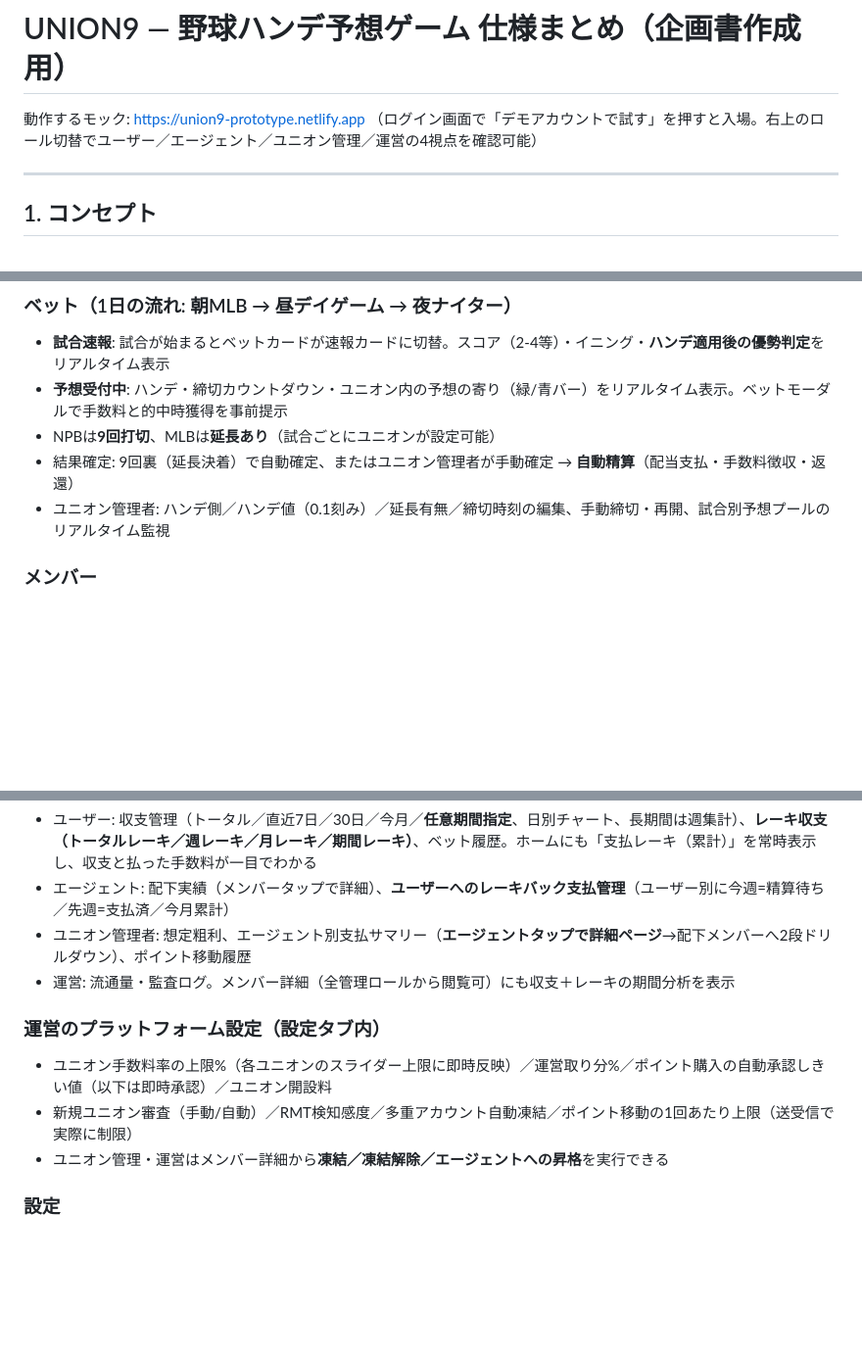
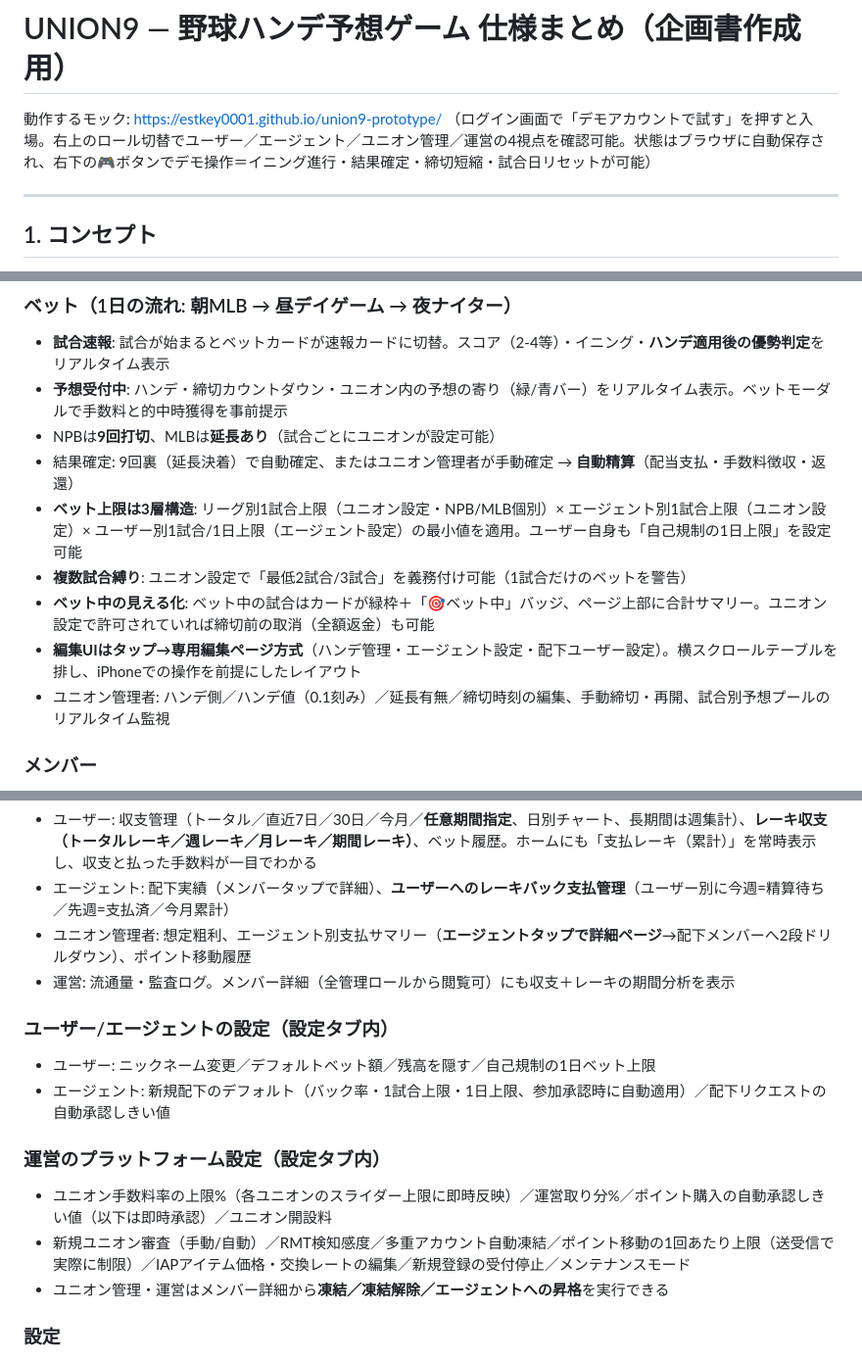
Before and after one commit to estkey0001/union9-prototype, a Markdown page: SPEC.md, 3 parts joined by grey strips. Shown at 98% size. GitHub-like rendering; blank space fills up the shorter version.

Commit message:
SPEC.md を最新構成に更新（新URL・上限3層・縛り・ロール別設定）
Co-Authored-By: Claude Fable 5 <noreply@anthropic.com>

```diff
--- a/SPEC.md
+++ b/SPEC.md
@@ -1,6 +1,7 @@
 # UNION9 — 野球ハンデ予想ゲーム 仕様まとめ（企画書作成用）
 
-動作するモック: https://union9-prototype.netlify.app （ログイン画面で「デモアカウントで試す」を押すと入場。右上のロール切替でユーザー／エージェント／ユニオン管理／運営の4視点を確認可能）
+動作するモック: https://estkey0001.github.io/union9-prototype/
+（ログイン画面で「デモアカウントで試す」を押すと入場。右上のロール切替でユーザー／エージェント／ユニオン管理／運営の4視点を確認可能。状態はブラウザに自動保存され、右下の🎮ボタンでデモ操作＝イニング進行・結果確定・締切短縮・試合日リセットが可能）
 
 ---
 
@@ -75,6 +76,10 @@
 - **予想受付中**: ハンデ・締切カウントダウン・ユニオン内の予想の寄り（緑/青バー）をリアルタイム表示。ベットモーダルで手数料と的中時獲得を事前提示
 - NPBは**9回打切**、MLBは**延長あり**（試合ごとにユニオンが設定可能）
 - 結果確定: 9回裏（延長決着）で自動確定、またはユニオン管理者が手動確定 → **自動精算**（配当支払・手数料徴収・返還）
+- **ベット上限は3層構造**: リーグ別1試合上限（ユニオン設定・NPB/MLB個別）× エージェント別1試合上限（ユニオン設定）× ユーザー別1試合/1日上限（エージェント設定）の最小値を適用。ユーザー自身も「自己規制の1日上限」を設定可能
+- **複数試合縛り**: ユニオン設定で「最低2試合/3試合」を義務付け可能（1試合だけのベットを警告）
+- **ベット中の見える化**: ベット中の試合はカードが緑枠＋「🎯ベット中」バッジ、ページ上部に合計サマリー。ユニオン設定で許可されていれば締切前の取消（全額返金）も可能
+- **編集UIはタップ→専用編集ページ方式**（ハンデ管理・エージェント設定・配下ユーザー設定）。横スクロールテーブルを排し、iPhoneでの操作を前提にしたレイアウト
 - ユニオン管理者: ハンデ側／ハンデ値（0.1刻み）／延長有無／締切時刻の編集、手動締切・再開、試合別予想プールのリアルタイム監視
 
 ### メンバー
@@ -94,9 +99,13 @@
 - ユニオン管理者: 想定粗利、エージェント別支払サマリー（**エージェントタップで詳細ページ**→配下メンバーへ2段ドリルダウン）、ポイント移動履歴
 - 運営: 流通量・監査ログ。メンバー詳細（全管理ロールから閲覧可）にも収支＋レーキの期間分析を表示
 
+### ユーザー/エージェントの設定（設定タブ内）
+- ユーザー: ニックネーム変更／デフォルトベット額／残高を隠す／自己規制の1日ベット上限
+- エージェント: 新規配下のデフォルト（バック率・1試合上限・1日上限、参加承認時に自動適用）／配下リクエストの自動承認しきい値
+
 ### 運営のプラットフォーム設定（設定タブ内）
 - ユニオン手数料率の上限%（各ユニオンのスライダー上限に即時反映）／運営取り分%／ポイント購入の自動承認しきい値（以下は即時承認）／ユニオン開設料
-- 新規ユニオン審査（手動/自動）／RMT検知感度／多重アカウント自動凍結／ポイント移動の1回あたり上限（送受信で実際に制限）
+- 新規ユニオン審査（手動/自動）／RMT検知感度／多重アカウント自動凍結／ポイント移動の1回あたり上限（送受信で実際に制限）／IAPアイテム価格・交換レートの編集／新規登録の受付停止／メンテナンスモード
 - ユニオン管理・運営はメンバー詳細から**凍結／凍結解除／エージェントへの昇格**を実行できる
 
 ### 設定
```
